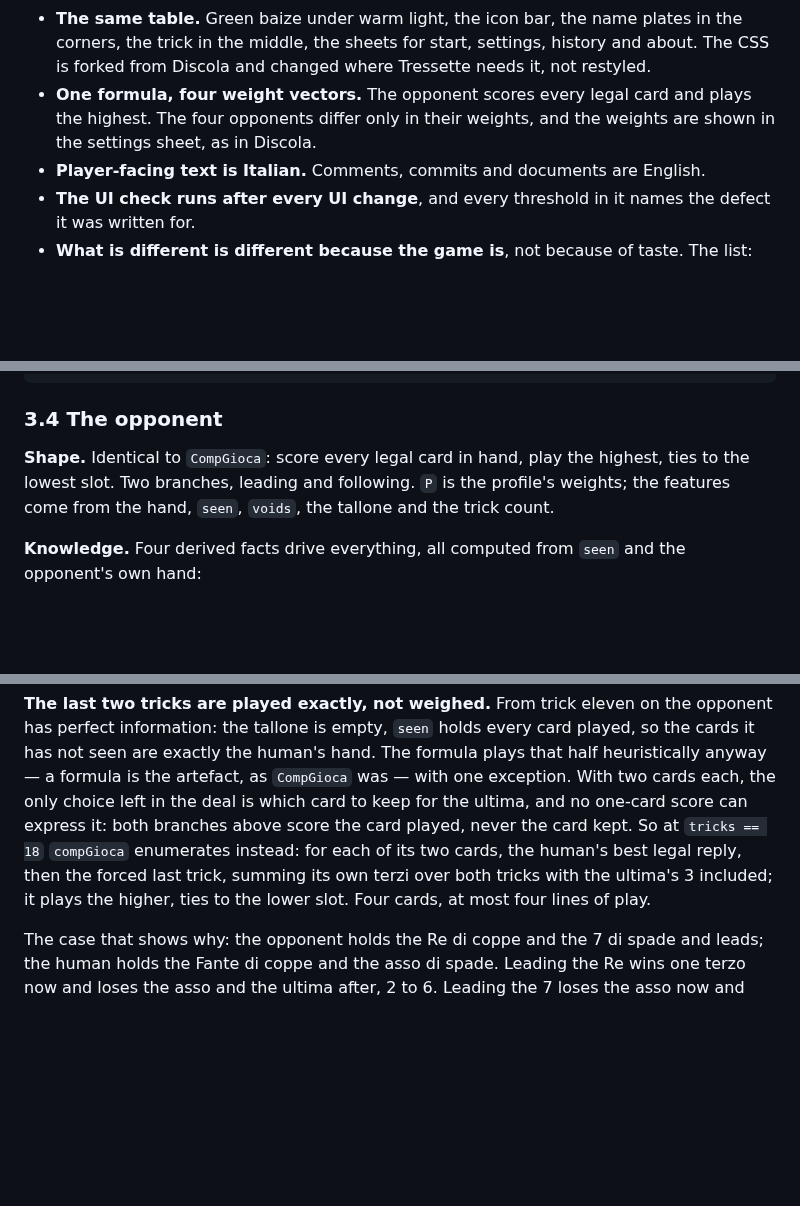
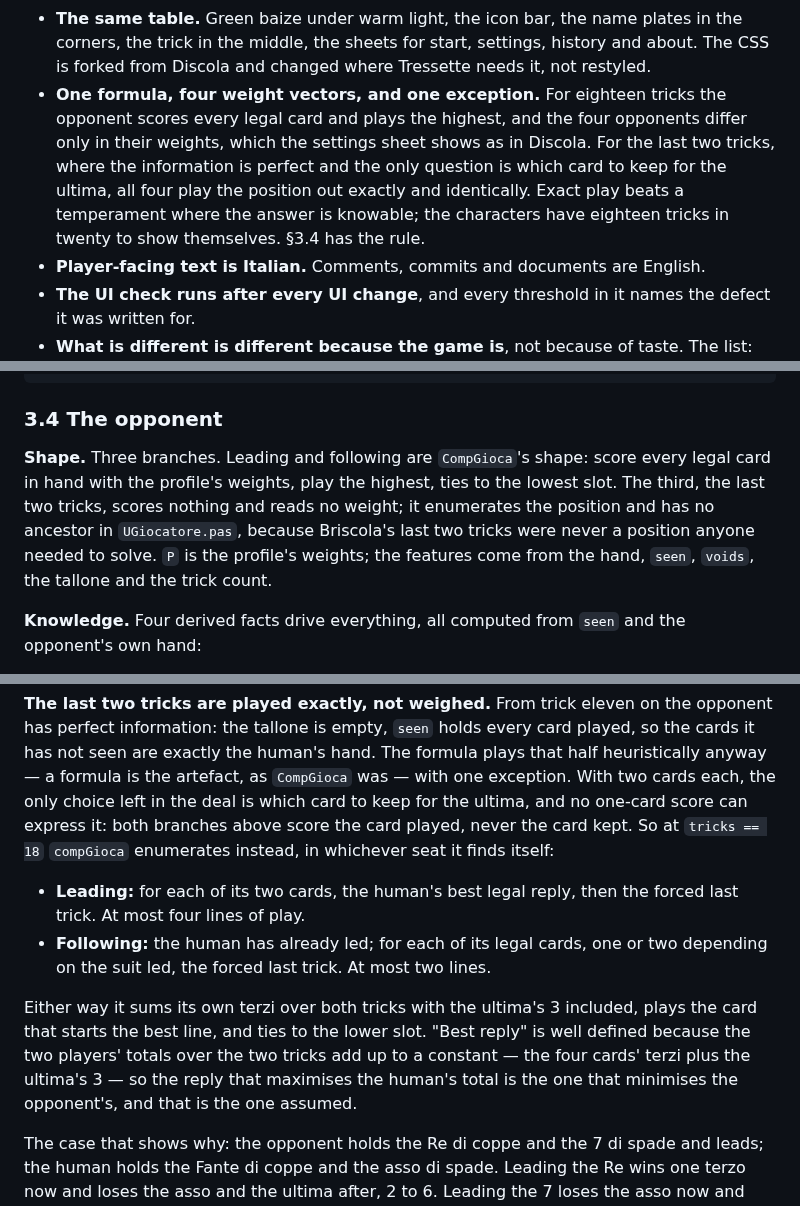
Before and after one commit to diegoami/Tressette, a Markdown page: PLAN.md, 3 parts joined by grey strips. GitHub-like rendering; blank space fills up the shorter version.

```diff
--- a/PLAN.md
+++ b/PLAN.md
@@ -42,9 +42,14 @@ The contract, in one list. Everything else is detail.
   plates in the corners, the trick in the middle, the sheets for start,
   settings, history and about. The CSS is forked from Discola and changed
   where Tressette needs it, not restyled.
-- **One formula, four weight vectors.** The opponent scores every legal card
-  and plays the highest. The four opponents differ only in their weights, and
-  the weights are shown in the settings sheet, as in Discola.
+- **One formula, four weight vectors, and one exception.** For eighteen
+  tricks the opponent scores every legal card and plays the highest, and the
+  four opponents differ only in their weights, which the settings sheet shows
+  as in Discola. For the last two tricks, where the information is perfect
+  and the only question is which card to keep for the ultima, all four play
+  the position out exactly and identically. Exact play beats a temperament
+  where the answer is knowable; the characters have eighteen tricks in twenty
+  to show themselves. §3.4 has the rule.
 - **Player-facing text is Italian.** Comments, commits and documents are
   English.
 - **The UI check runs after every UI change**, and every threshold in it names
@@ -218,8 +223,12 @@ opponent, deck, felt, speed, showPoints, sound   settings
 
 ### 3.4 The opponent
 
-**Shape.** Identical to `CompGioca`: score every legal card in hand, play the
-highest, ties to the lowest slot. Two branches, leading and following. `P` is
+**Shape.** Three branches. Leading and following are `CompGioca`'s shape:
+score every legal card in hand with the profile's weights, play the highest,
+ties to the lowest slot. The third, the last two tricks, scores nothing and
+reads no weight; it enumerates the position and has no ancestor in
+`UGiocatore.pas`, because Briscola's last two tricks were never a position
+anyone needed to solve. `P` is
 the profile's weights; the features come from the hand, `seen`, `voids`, the
 tallone and the trick count.
 
@@ -284,10 +293,20 @@ The formula plays that half heuristically anyway — a formula is the artefact,
 as `CompGioca` was — with one exception. With two cards each, the only choice
 left in the deal is which card to keep for the ultima, and no one-card score
 can express it: both branches above score the card played, never the card
-kept. So at `tricks == 18` `compGioca` enumerates instead: for each of its
-two cards, the human's best legal reply, then the forced last trick, summing
-its own terzi over both tricks with the ultima's 3 included; it plays the
-higher, ties to the lower slot. Four cards, at most four lines of play.
+kept. So at `tricks == 18` `compGioca` enumerates instead, in whichever seat
+it finds itself:
+
+- **Leading:** for each of its two cards, the human's best legal reply, then
+  the forced last trick. At most four lines of play.
+- **Following:** the human has already led; for each of its legal cards, one
+  or two depending on the suit led, the forced last trick. At most two lines.
+
+Either way it sums its own terzi over both tricks with the ultima's 3
+included, plays the card that starts the best line, and ties to the lower
+slot. "Best reply" is well defined because the two players' totals over the
+two tricks add up to a constant — the four cards' terzi plus the ultima's 3 —
+so the reply that maximises the human's total is the one that minimises the
+opponent's, and that is the one assumed.
 
 The case that shows why: the opponent holds the Re di coppe and the 7 di
 spade and leads; the human holds the Fante di coppe and the asso di spade.
```
Also changed, not shown: PLAN-REVIEW.md (deleted, +0 -138 lines).
